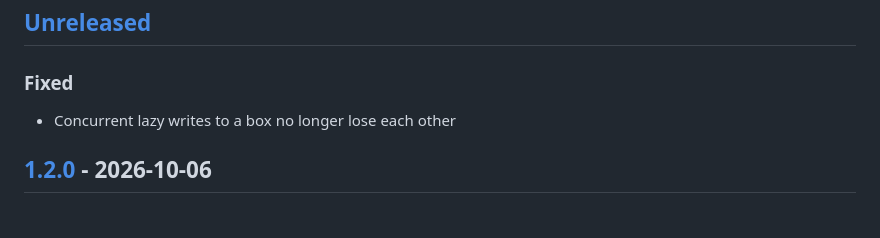
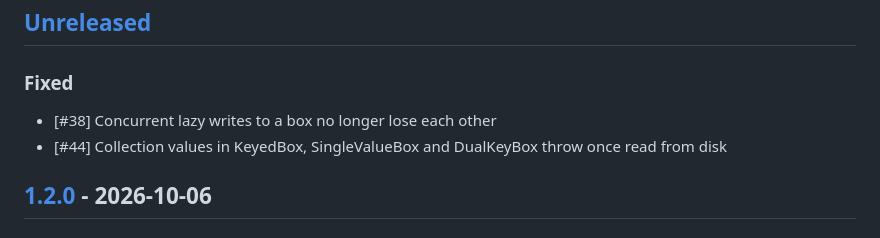
Before and after one commit to LahaLuhem/hive_box_manager, a Markdown page: CHANGELOG.md, the part around the change. GitHub-like rendering.

Commit message:
Changelog updated [skip ci]

```diff
--- a/CHANGELOG.md
+++ b/CHANGELOG.md
@@ -1,6 +1,7 @@
 ## [Unreleased]
 ### Fixed
-- Concurrent lazy writes to a box no longer lose each other
+- \[#38\] Concurrent lazy writes to a box no longer lose each other
+- \[#44\] Collection values in KeyedBox, SingleValueBox and DualKeyBox throw once read from disk
 
 ## [1.2.0] - 2026-10-06
 ### Added
```
